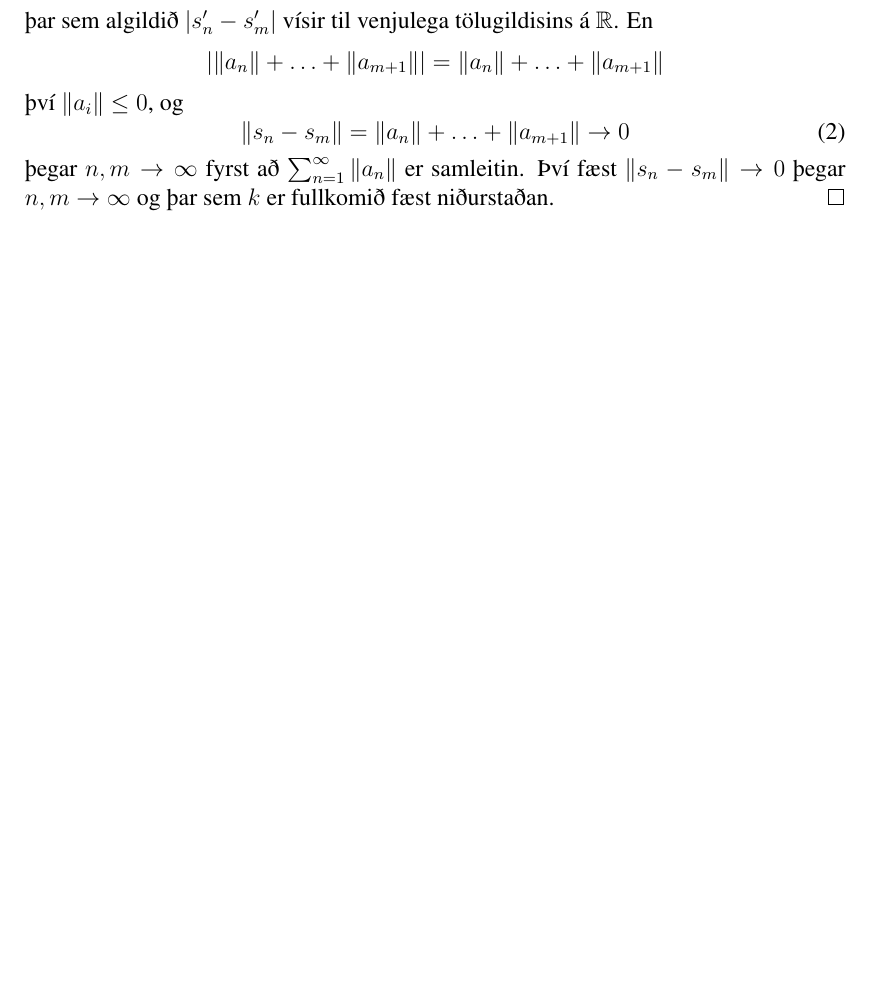
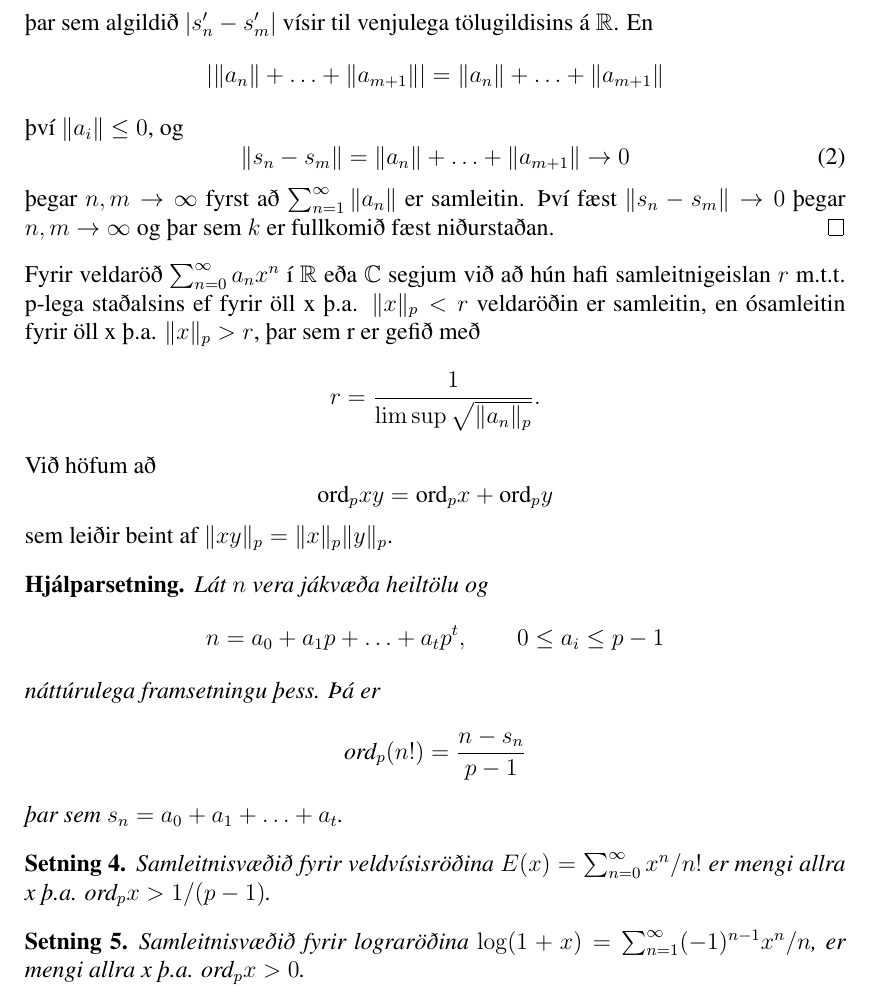
Before and after one commit to manimarius/p-legar, a LaTeX document (fyrirlestur.tex): part of page 3 of 3 before the commit and part of page 3 of 4 after it, cut so that both start at the same text, the shorter picture padded with empty space. Compiled offline with pdfLaTeX; a LaTeX package or settings file that is missing is left out.

Commit message:
viðb f2

```diff
--- a/fyrirlestur.tex
+++ b/fyrirlestur.tex
@@ -135,6 +135,45 @@ Lát
 Því fæst $\|s_n - s_m \| \rightarrow 0$ þegar $n,m \rightarrow \infty $ og þar sem $k$ er fullkomið fæst niðurstaðan.
 \end{proof}
 
+Fyrir veldaröð $\sum_{n=0}^{\infty} a_nx^n$ í $\mathbb{R}$ eða $\mathbb{C}$ segjum við að hún hafi samleitnigeislan $r$
+m.t.t. p-lega staðalsins ef fyrir öll x þ.a. $\|x\|_p < r$ veldaröðin er samleitin, en ósamleitin fyrir öll x þ.a. $\|x\|_p > r$,
+þar sem r er gefið með
+\begin{equation*}
+r = \frac{1}{\limsup \sqrt{\|a_n\|_p }}.
+\end{equation*}
+
+%Hér vantar örugglega smá
+%Rökstyðja þetta
+Við höfum að
+\begin{equation*}
+\mbox{ord}_p xy = \mbox{ord}_p x + \mbox{ord}_p y
+\end{equation*}
+sem leiðir beint af $\|xy\|_p = \|x\|_p \|y\|_p$.
+%----
+\begin{hjalparsetn}
+Lát $n$ vera jákvæða heiltölu og
+\begin{equation*}
+n = a_0 + a_1p+ \ldots + a_tp^t, \qquad 0\leq a_i \leq p - 1
+\end{equation*}
+náttúrulega framsetningu þess. Þá er
+\begin{equation*}
+\mbox{ord}_p(n!) = \frac{n - s_n}{p-1}
+\end{equation*}
+þar sem $s_n = a_0 + a_1 + \ldots + a_t$.
+\end{hjalparsetn}
+%VANTAR SÖ
+
+\begin{setn}
+Samleitnisvæðið fyrir veldvísisröðina $E(x) = \sum_{n=0}^{\infty} x^n/n!$ er mengi allra x þ.a.
+$\mbox{ord}_px>1/(p-1)$.
+\end{setn}
+%Sö
+
+\begin{setn}
+Samleitnisvæðið fyrir lograröðina $\log(1+x) = \sum_{n=1}^{\infty} (-1)^{n-1}x^n/n$, er mengi allra x þ.a. $\mbox{ord}_px>0$.
+\end{setn}
+%Sö
+
 %bls 47 Mahler.
 \section*{Samfelld föll}
 Látum $I=[Q_p]$ tákna mengi allra p-legra heiltalna
```
